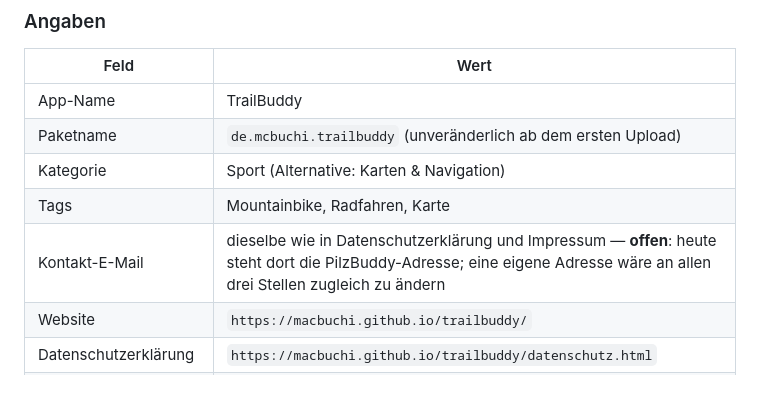
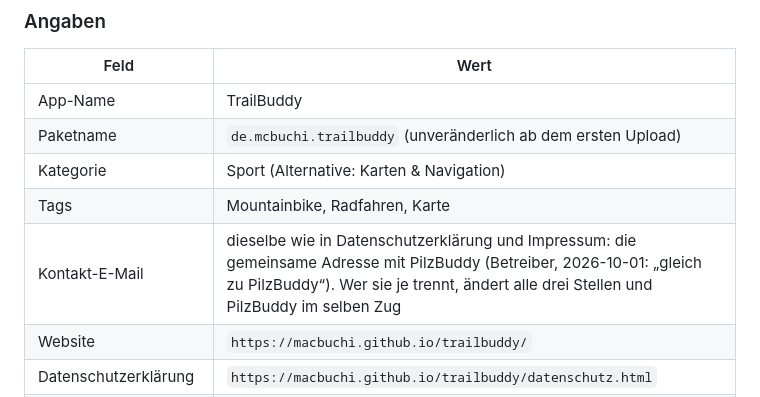
Before and after one commit to MacBuchi/TrailBuddy, a Markdown page: docs/play-console.md, the part around the change. Drawn GitHub-style.

```diff
--- a/docs/play-console.md
+++ b/docs/play-console.md
@@ -237,7 +237,7 @@ die Antwort.
 | Paketname | `de.mcbuchi.trailbuddy` (unveränderlich ab dem ersten Upload) |
 | Kategorie | Sport (Alternative: Karten & Navigation) |
 | Tags | Mountainbike, Radfahren, Karte |
-| Kontakt-E-Mail | dieselbe wie in Datenschutzerklärung und Impressum — **offen**: heute steht dort die PilzBuddy-Adresse; eine eigene Adresse wäre an allen drei Stellen zugleich zu ändern |
+| Kontakt-E-Mail | dieselbe wie in Datenschutzerklärung und Impressum: die gemeinsame Adresse mit PilzBuddy (Betreiber, 2026-10-01: „gleich zu PilzBuddy“). Wer sie je trennt, ändert alle drei Stellen und PilzBuddy im selben Zug |
 | Website | `https://macbuchi.github.io/trailbuddy/` |
 | Datenschutzerklärung | `https://macbuchi.github.io/trailbuddy/datenschutz.html` |
 | Impressum | `https://macbuchi.github.io/trailbuddy/impressum.html` — kein eigenes Feld in der Konsole, deshalb in die lange Beschreibung |
```
Also changed, not shown: docs/nutzungsbedingungen-entwurf.md (+6 -3 lines).
